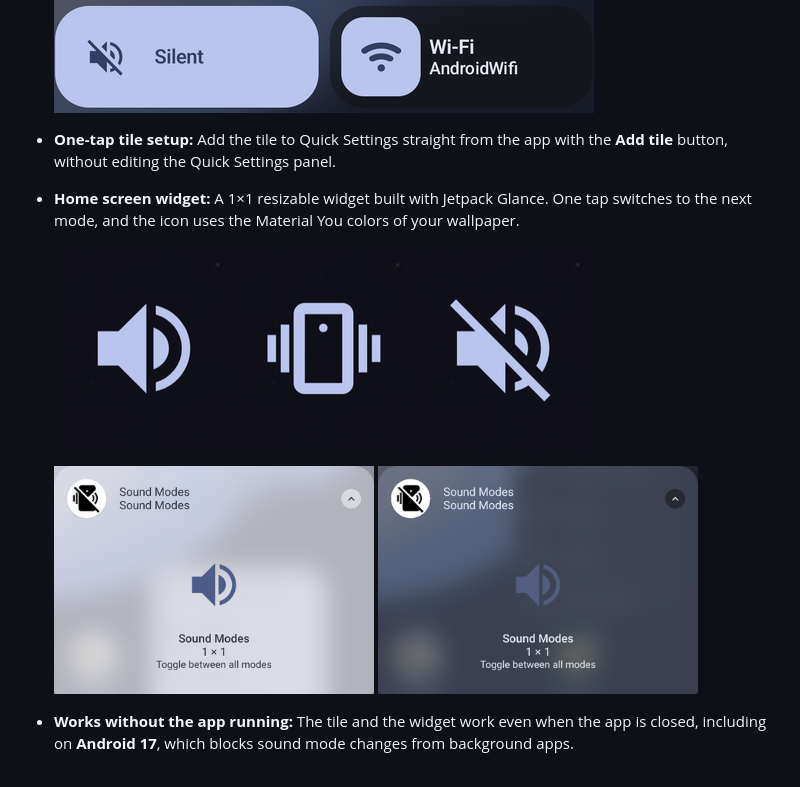
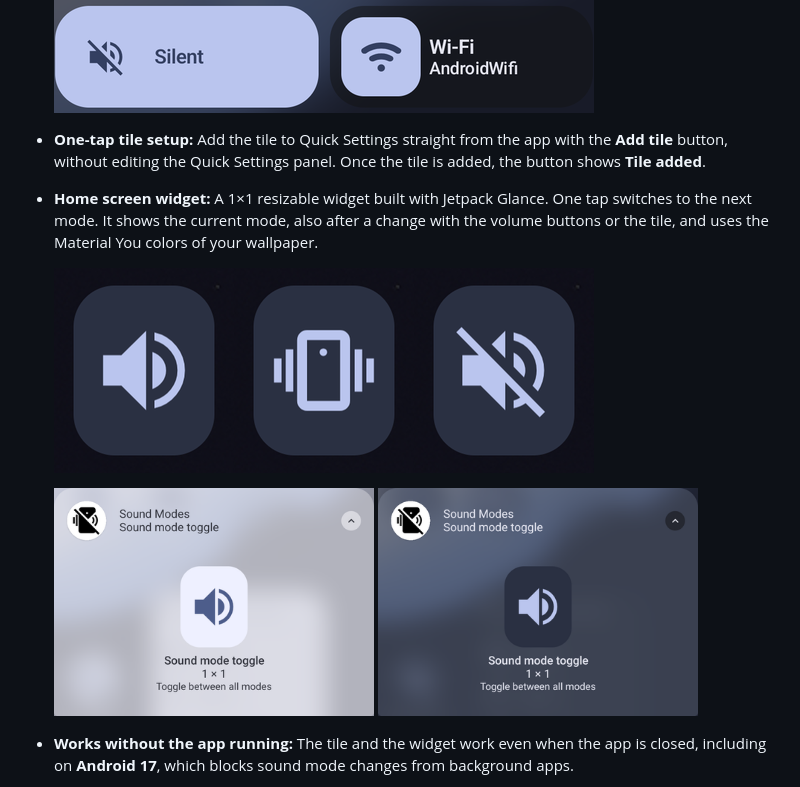
Before and after one commit to helsing85/SoundModes, a Markdown page: README.md, the part around the change. GitHub-like rendering; pictures changed too: img/widget_dark.png, img/widget_light.png, img/widget_modes.png.

Commit message:
Update README widget screenshots for 2.0.3
New widget look (rounded background) and widget name in the picker,
plus short notes about the "Tile added" button state and the widget
following mode changes made outside the app.

Claude-Session: https://claude.ai/code/session_01E54nKnfFbj2TpfwEyg9D8b

```diff
--- a/README.md
+++ b/README.md
@@ -19,8 +19,8 @@ This project was inspired by the [Sound-Toggle](https://github.com/grmasa/Sound-
   ![Normal mode tile](img/normal.png)<br>
   ![Vibrate mode tile](img/vibrate.png)<br>
   ![Silent mode tile](img/silent.png)
-- **One-tap tile setup:** Add the tile to Quick Settings straight from the app with the **Add tile** button, without editing the Quick Settings panel.
-- **Home screen widget:** A 1×1 resizable widget built with Jetpack Glance. One tap switches to the next mode, and the icon uses the Material You colors of your wallpaper.
+- **One-tap tile setup:** Add the tile to Quick Settings straight from the app with the **Add tile** button, without editing the Quick Settings panel. Once the tile is added, the button shows **Tile added**.
+- **Home screen widget:** A 1×1 resizable widget built with Jetpack Glance. One tap switches to the next mode. It shows the current mode, also after a change with the volume buttons or the tile, and uses the Material You colors of your wallpaper.
 
   ![Widget in Normal, Vibrate and Silent mode](img/widget_modes.png)
 
```
